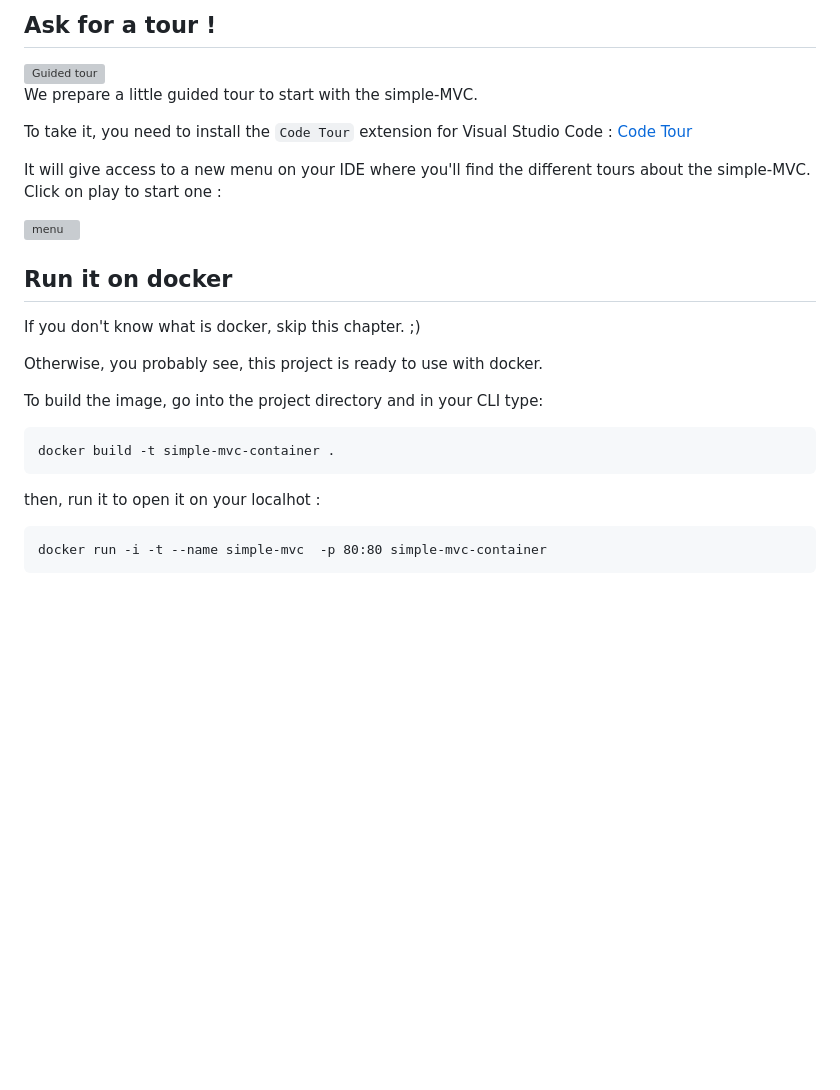
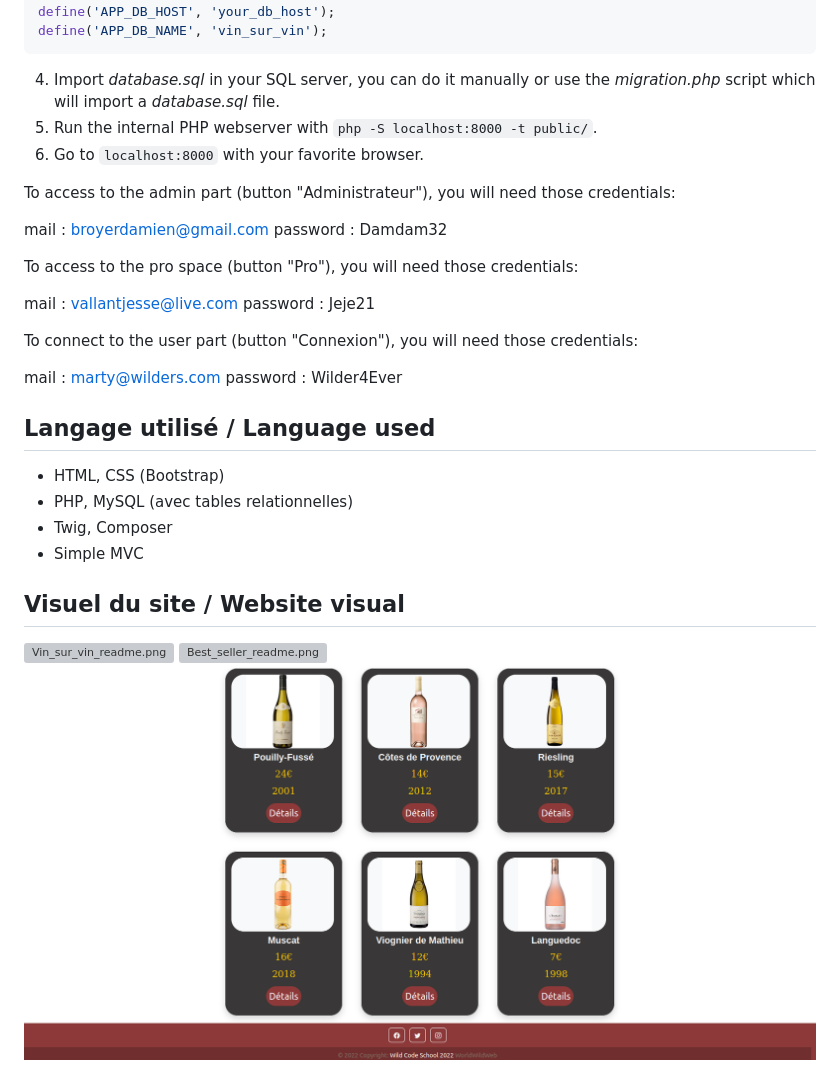
Before and after one commit to WildCodeSchool/2022_09_PHP_Lyon_Vin_sur_Vin, a Markdown page: README.md, the part around one of its changes. GitHub-like rendering; pictures changed too: public/assets/images/Catalogue_readme.png (added); blank space fills up the shorter version; grey boxes are pictures that could not be loaded.

````diff
--- a/README.md
+++ b/README.md
@@ -50,31 +49,35 @@ You can find all these routes declared in the file `src/routes.php`. This is the
-## Ask for a tour !
-
-<img src="https://raw.githubusercontent.com/WildCodeSchool/simple-mvc/codetour/.tours/photo-1632178151697-fd971baa906f.jpg" alt="Guided tour" width="150"/>
-
-We prepare a little guided tour to start with the simple-MVC.
-
-To take it, you need to install the `Code Tour` extension for Visual Studio Code : [Code Tour](https://marketplace.visualstudio.com/items?itemName=vsls-contrib.codetour)
-
-It will give access to a new menu on your IDE where you'll find the different tours about the simple-MVC. Click on play to start one :
-
-![menu](https://raw.githubusercontent.com/WildCodeSchool/simple-mvc/codetour/.tours/code_tour_menu.png)
-
-
-
-## Run it on docker
-
-If you don't know what is docker, skip this chapter. ;)
-
-Otherwise, you probably see, this project is ready to use with docker.
-
-To build the image, go into the project directory and in your CLI type:
-
-```
-docker build -t simple-mvc-container .
+define('APP_DB_HOST', 'your_db_host');
+define('APP_DB_NAME', 'vin_sur_vin');
 ```
 
-then, run it to open it on your localhot :
+4. Import _database.sql_ in your SQL server, you can do it manually or use the _migration.php_ script which will import a _database.sql_ file.
+5. Run the internal PHP webserver with `php -S localhost:8000 -t public/`.
+6. Go to `localhost:8000` with your favorite browser.
 
-```
-docker run -i -t --name simple-mvc  -p 80:80 simple-mvc-container
-```
+To access to the admin part (button "Administrateur"), you will need those credentials:
+
+mail : broyerdamien@gmail.com
+password : Damdam32
+
+To access to the pro space (button "Pro"), you will need those credentials:
+
+mail : vallantjesse@live.com
+password : Jeje21
+
+To connect to the user part (button "Connexion"), you will need those credentials:
+
+mail : marty@wilders.com
+password : Wilder4Ever
+
+## Langage utilisé / Language used
+
+-   HTML, CSS (Bootstrap)
+-   PHP, MySQL (avec tables relationnelles)
+-   Twig, Composer
+-   Simple MVC
+
+## Visuel du site / Website visual
+
+![Vin_sur_vin_readme.png](public/assets/images/Vin_sur_vin_readme.png)
+![Best_seller_readme.png](public/assets/images/Best_seller_readme.png)
+![Catalogue_readme.png](public/assets/images/Catalogue_readme.png)
````
Also changed, not shown: other parts of README.md (+37 -38 lines), 6 other files.
